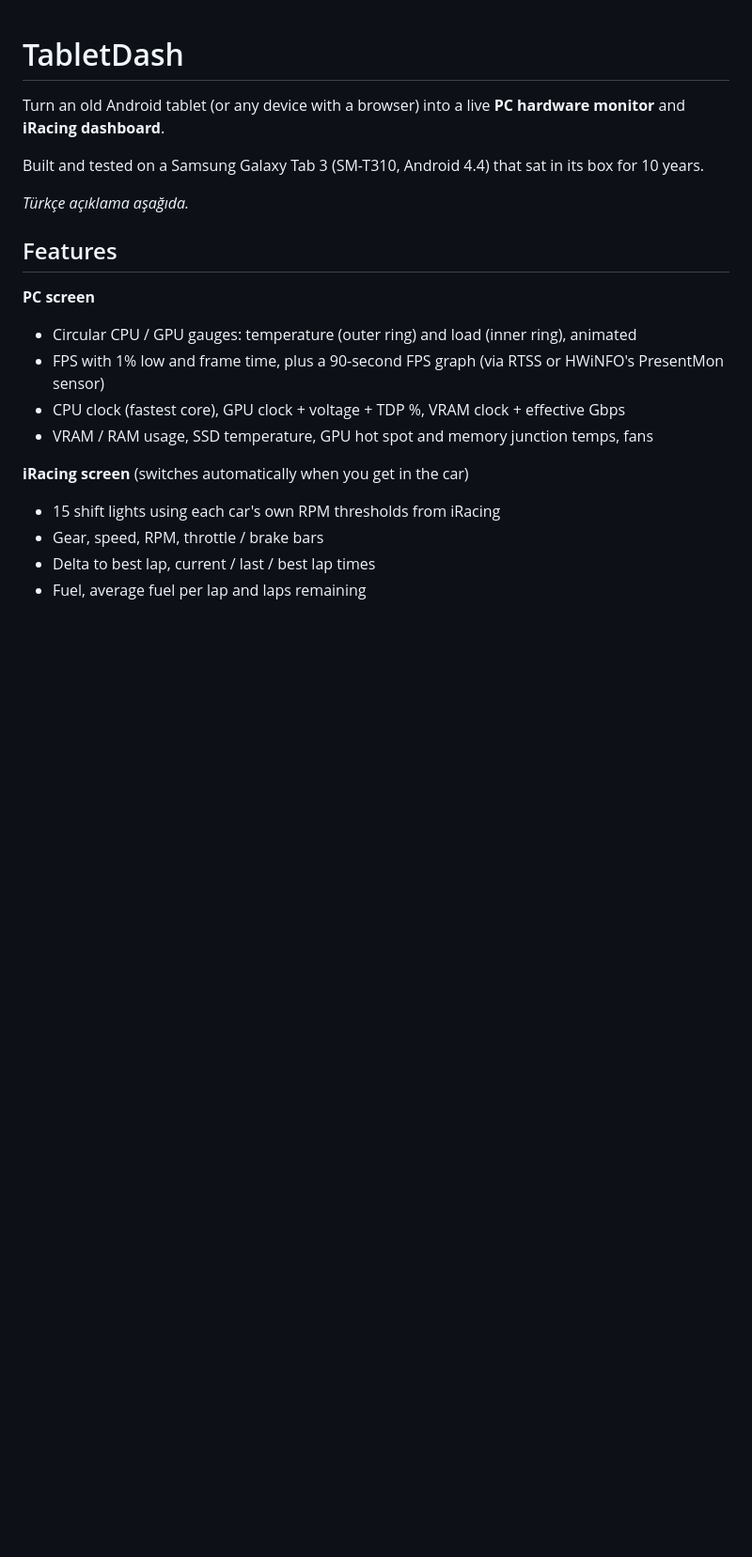
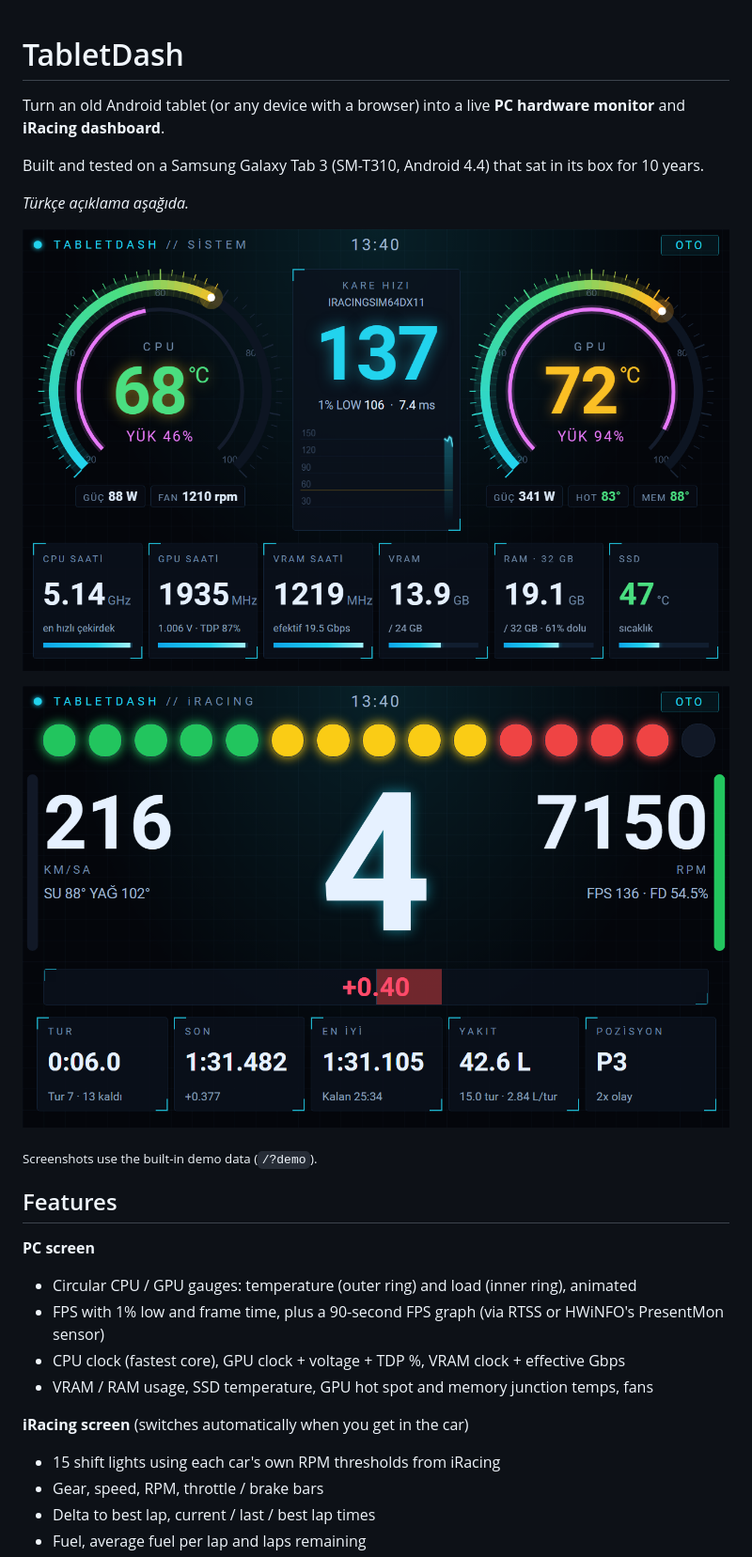
Before and after one commit to hakcak1/tabletdash, a Markdown page: README.md, the part around one of its changes. Shown at 94% size. Rendered like a GitHub page; pictures changed too: docs/pc.png (added), docs/race.png (added); blank space fills up the shorter version.

```diff
--- a/README.md
+++ b/README.md
@@ -5,6 +5,12 @@ Turn an old Android tablet (or any device with a browser) into a live **PC hardw
 Built and tested on a Samsung Galaxy Tab 3 (SM-T310, Android 4.4) that sat in its box for 10 years.
 
 *Türkçe açıklama aşağıda.*
+
+![PC screen](docs/pc.png)
+
+![iRacing screen](docs/race.png)
+
+<sub>Screenshots use the built-in demo data (`/?demo`).</sub>
 
 ## Features
 
```
Also changed, not shown: other parts of README.md (+1 -1 lines), 2 other files.
